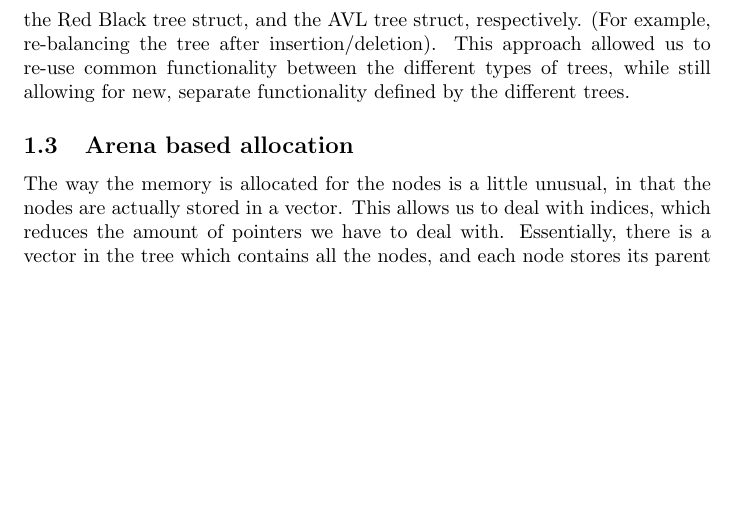
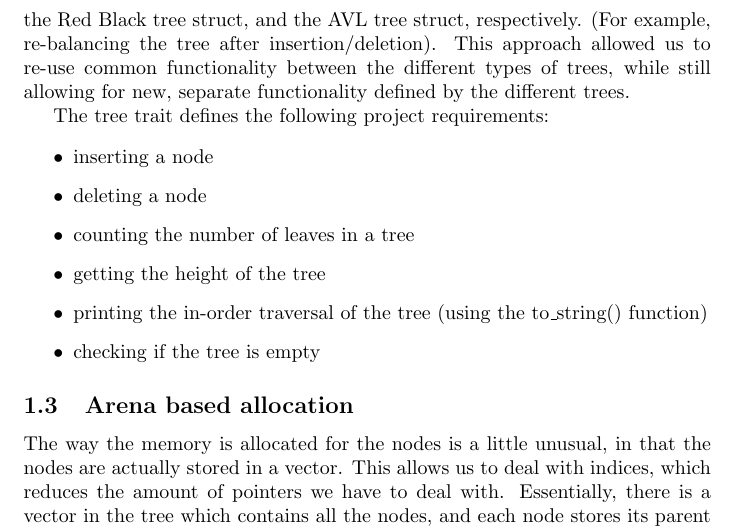
Before and after one commit to Arunscape/ECE421-GroupProject1, a LaTeX document (rust_black_tree/report/report.tex): part of page 2 of 10 before the commit and part of page 2 of 11 after it, cut so that both start at the same text, the shorter picture padded with empty space. Compiled offline with pdfLaTeX.

Commit message:
add project requirements to report

```diff
--- a/rust_black_tree/report/report.tex
+++ b/rust_black_tree/report/report.tex
@@ -102,6 +102,18 @@ in the Red Black tree struct, and the AVL tree struct, respectively.
 approach allowed us to re-use common functionality between the
 different types of trees, while still allowing for new, separate
 functionality defined by the different trees.
+
+The tree trait defines the following project requirements:
+
+\begin{itemize}
+  \item inserting a node
+  \item deleting a node
+  \item counting the number of leaves in a tree
+  \item getting the height of the tree
+  \item printing the in-order traversal of the tree (using the to\_string()
+    function)
+  \item checking if the tree is empty
+\end{itemize}
 
 \subsection{Arena based allocation}
 The way the memory is allocated for the nodes is a little unusual, in that the
```
